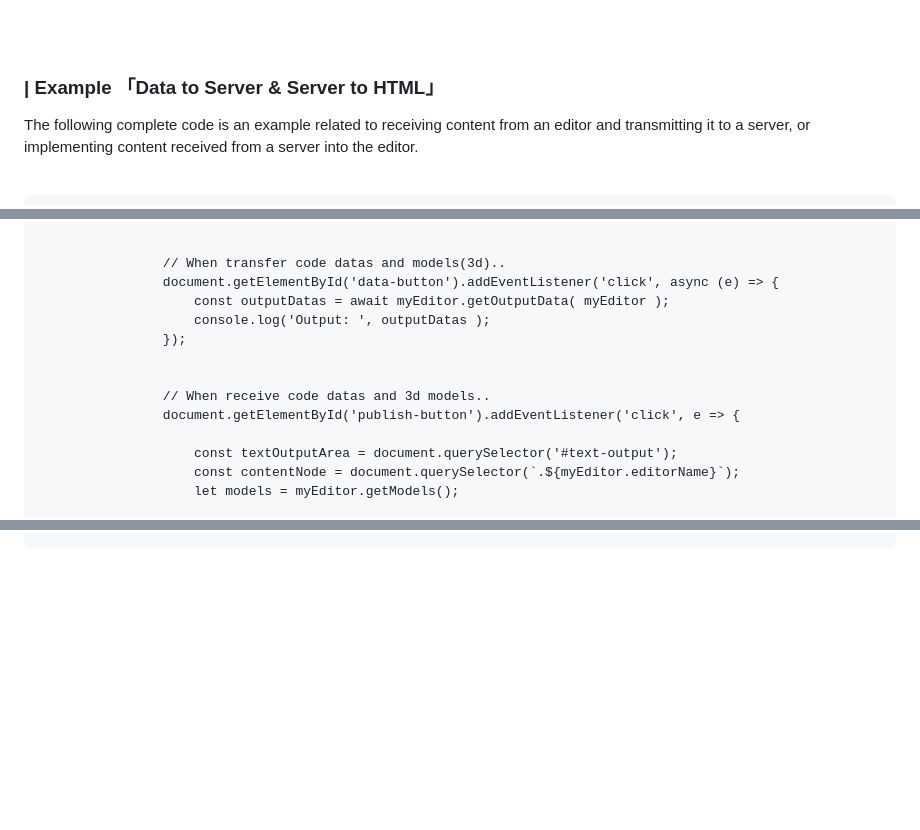
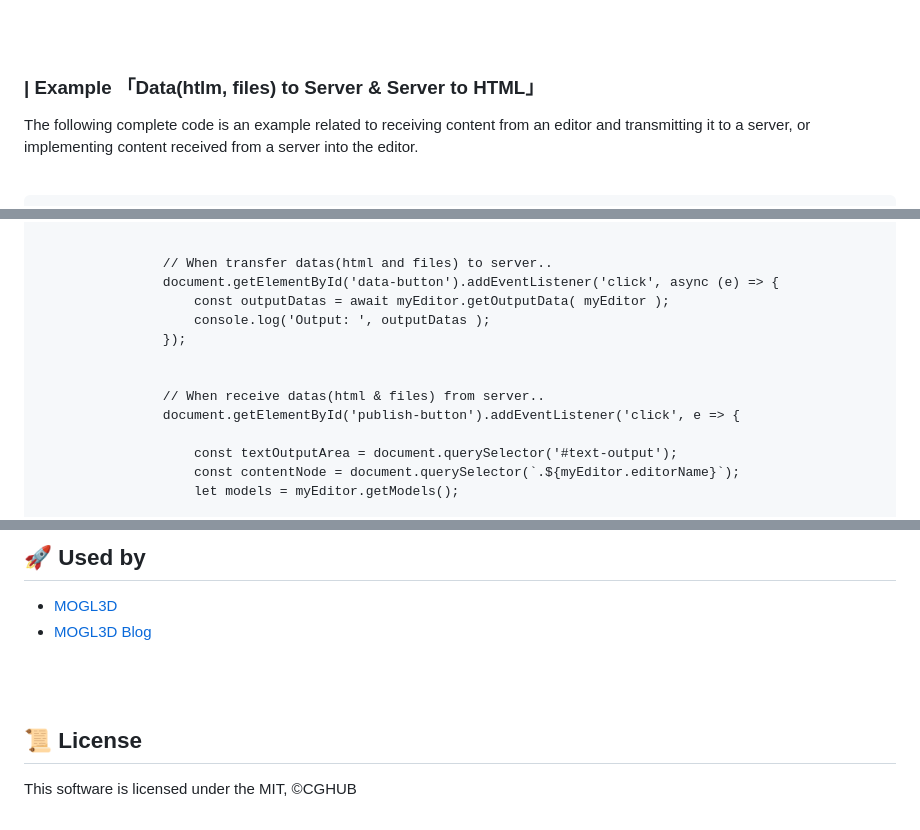
Before and after one commit to webdoli/mogl3d-editor, a Markdown page: README.md, 3 parts joined by grey strips. Drawn GitHub-style; blank space fills up the shorter version.

```diff
--- a/README.md
+++ b/README.md
@@ -317,7 +317,7 @@ If there is no need to upload 3D files, the 3D module does not need to be instal
 <br>
 <br>
 
-### | Example 「Data to Server & Server to HTML」
+### | Example 「Data(htlm, files) to Server & Server to HTML」
 <p>
     The following complete code is an example related to receiving content from an editor and transmitting it to a server, or implementing content received from a server into the editor.
 </p>
@@ -375,14 +375,14 @@ If there is no need to upload 3D files, the 3D module does not need to be instal
                 });
 
 
-                // When transfer code datas and models(3d)..
+                // When transfer datas(html and files) to server..
                 document.getElementById('data-button').addEventListener('click', async (e) => {
                     const outputDatas = await myEditor.getOutputData( myEditor );
                     console.log('Output: ', outputDatas );
                 });
 
 
-                // When receive code datas and 3d models..
+                // When receive datas(html & files) from server..
                 document.getElementById('publish-button').addEventListener('click', e => {
 
                     const textOutputArea = document.querySelector('#text-output');
@@ -420,0 +435,10 @@ If there is no need to upload 3D files, the 3D module does not need to be instal
+## 🚀 Used by
+* [MOGL3D](mogl3d.tistory.com)
+* [MOGL3D Blog](mogl3d.tistory.com)
+
+<br>
+<br>
+
+
+## 📜 License
+This software is licensed under the MIT, ©CGHUB
```
Also changed, not shown: other parts of README.md (+14 -0 lines).
